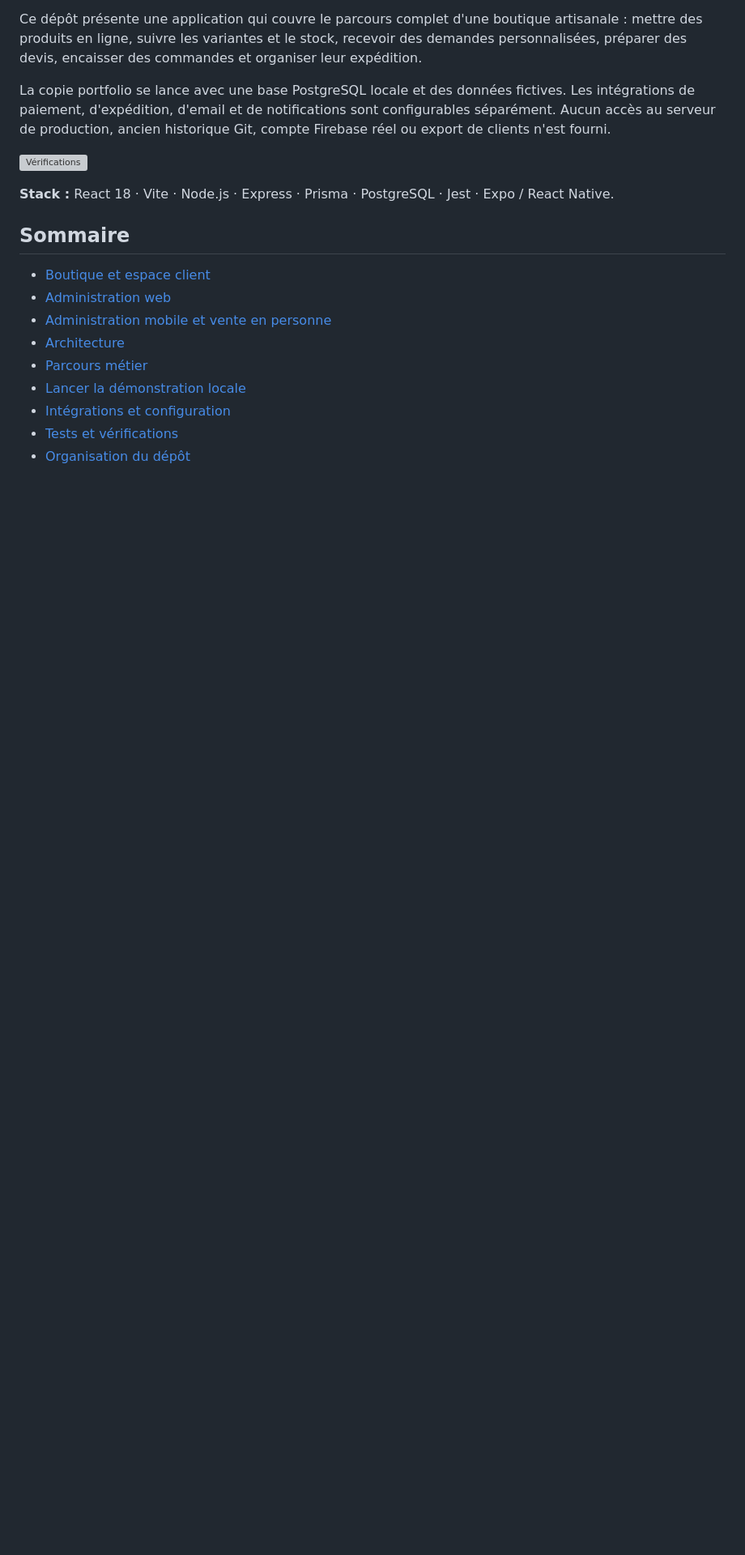
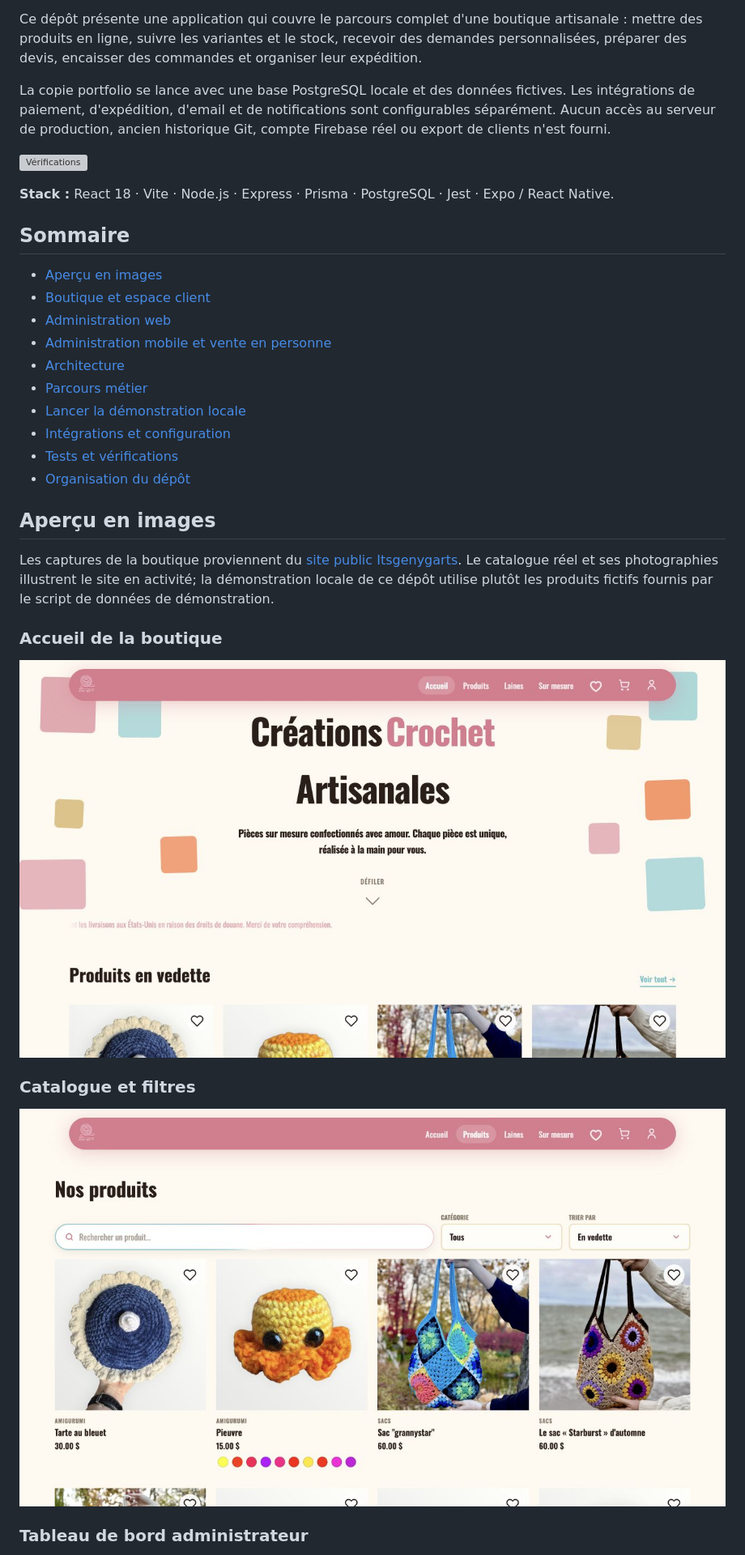
Before and after one commit to philhurtu99/Itsgenygarts-portfolio, a Markdown page: README.md, the part around one of its changes. Shown at 81% size. GitHub-like rendering; pictures changed too: docs/screenshots/boutique-accueil.jpg (added), docs/screenshots/boutique-catalogue.jpg (added); blank space fills up the shorter version; grey boxes are pictures that could not be loaded.

Commit message:
docs: add storefront and administration screenshots

```diff
--- a/README.md
+++ b/README.md
@@ -12,6 +12,7 @@ La copie portfolio se lance avec une base PostgreSQL locale et des données fict
 
 ## Sommaire
 
+- [Aperçu en images](#aperçu-en-images)
 - [Boutique et espace client](#boutique-et-espace-client)
 - [Administration web](#administration-web)
 - [Administration mobile et vente en personne](#administration-mobile-et-vente-en-personne)
@@ -21,3 +22,18 @@ La copie portfolio se lance avec une base PostgreSQL locale et des données fict
 - [Intégrations et configuration](#intégrations-et-configuration)
 - [Tests et vérifications](#tests-et-vérifications)
 - [Organisation du dépôt](#organisation-du-dépôt)
+
+## Aperçu en images
+
+Les captures de la boutique proviennent du [site public Itsgenygarts](https://itsgenygarts.com/). Le catalogue réel et ses photographies illustrent le site en activité; la démonstration locale de ce dépôt utilise plutôt les produits fictifs fournis par le script de données de démonstration.
+
+### Accueil de la boutique
+
+![Accueil du site public Itsgenygarts, avec la présentation des créations au crochet](docs/screenshots/boutique-accueil.jpg)
+
+### Catalogue et filtres
+
+![Catalogue du site public, avec recherche, catégories, tri et variantes de couleur](docs/screenshots/boutique-catalogue.jpg)
+
+### Tableau de bord administrateur
+
```
Also changed, not shown: other parts of README.md (+3 -0 lines), docs/screenshots/admin-tableau-de-bord.jpg (added).
